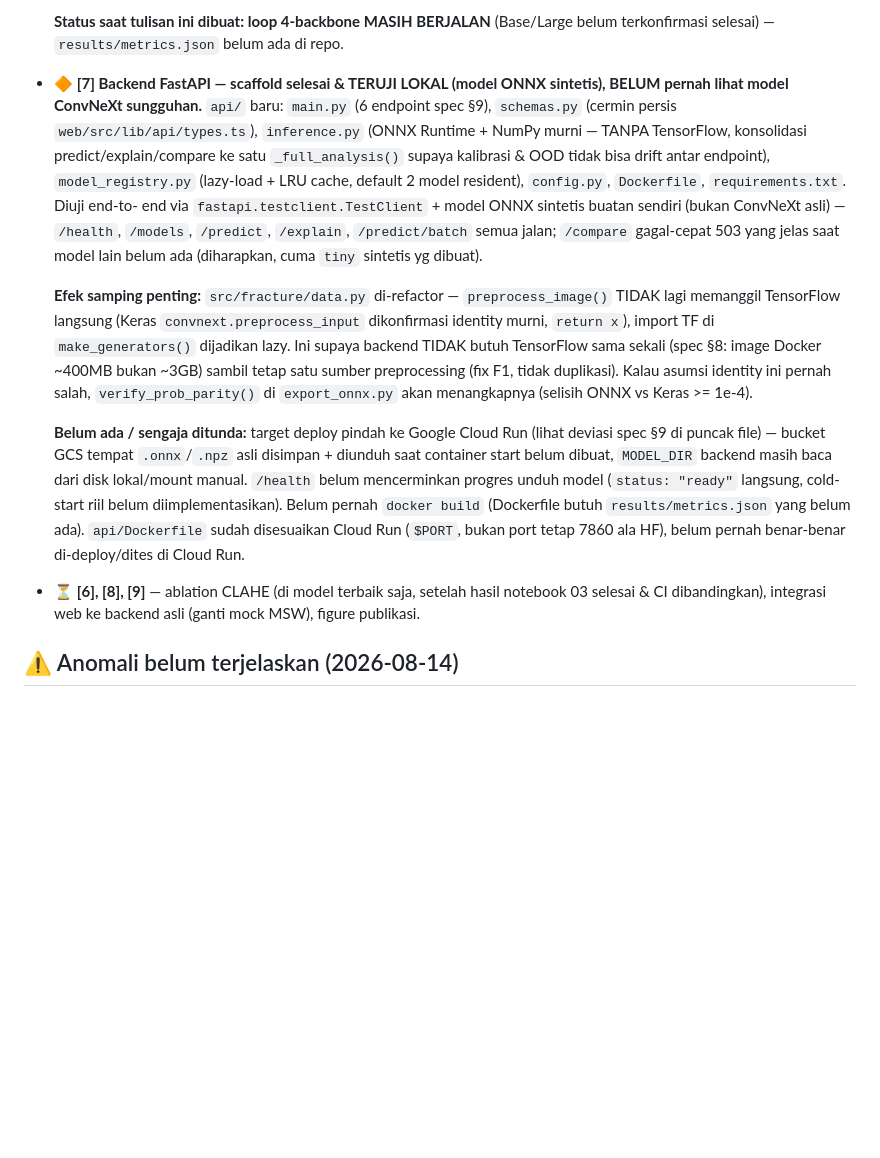
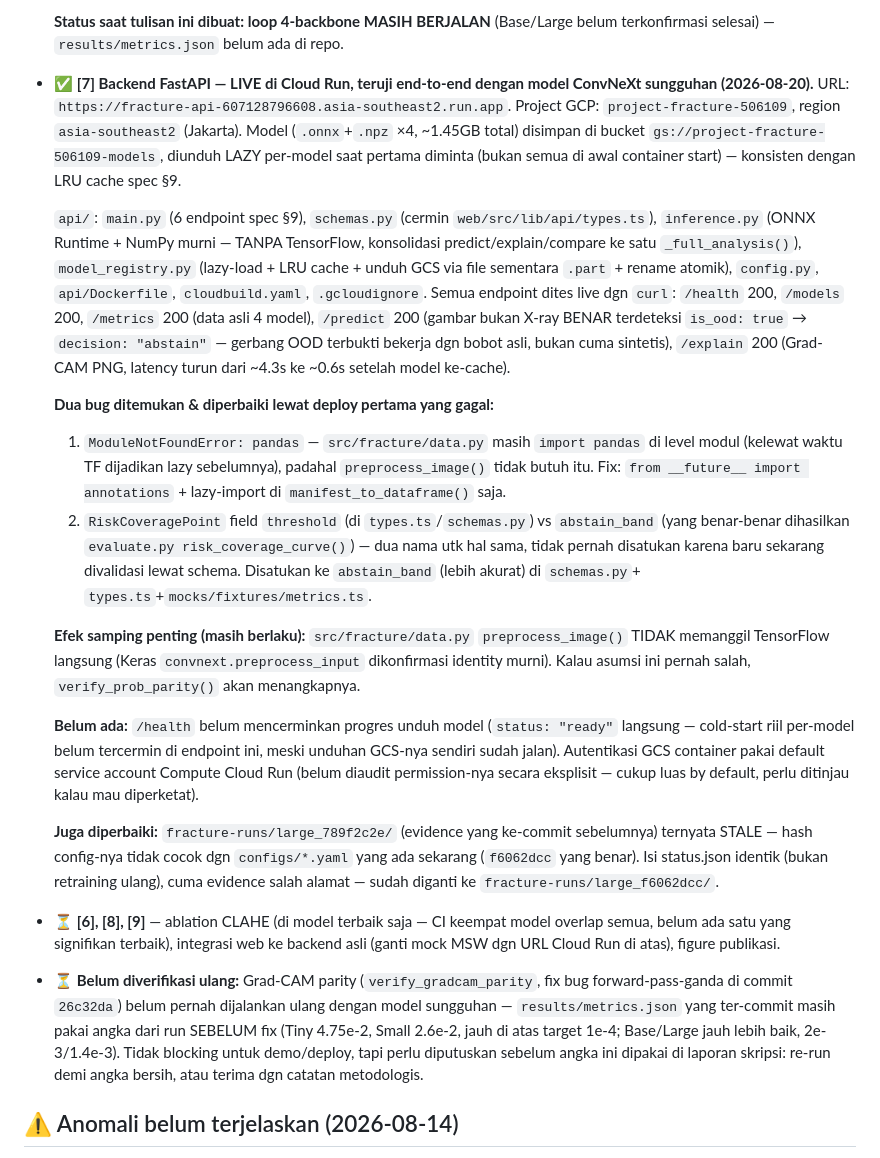
Before and after one commit to alianhar/project-fracture, a Markdown page: CLAUDE.md, the part around the change. Rendered like a GitHub page; blank space fills up the shorter version.

Commit message:
docs: catat milestone backend LIVE di Cloud Run + status terkini
URL: https://fracture-api-607128796608.asia-southeast2.run.app
Semua endpoint dites live via curl dgn model ConvNeXt sungguhan --
termasuk gerbang OOD terbukti bekerja (gambar bukan X-ray benar
terdeteksi is_ood=true, decision=abstain).

Catat juga: Grad-CAM parity belum diverifikasi ulang dgn fix commit
26c32da (results/metrics.json masih angka pra-fix) -- perlu keputusan
sebelum dipakai di laporan skripsi.

```diff
--- a/CLAUDE.md
+++ b/CLAUDE.md
@@ -209,41 +209,69 @@ Mengikuti urutan eksekusi di spec §13:
   **Status saat tulisan ini dibuat: loop 4-backbone MASIH BERJALAN**
   (Base/Large belum terkonfirmasi selesai) — `results/metrics.json`
   belum ada di repo.
-- 🔶 **[7] Backend FastAPI — scaffold selesai & TERUJI LOKAL (model ONNX
-  sintetis), BELUM pernah lihat model ConvNeXt sungguhan.** `api/` baru:
-  `main.py` (6 endpoint spec §9), `schemas.py` (cermin persis
+- ✅ **[7] Backend FastAPI — LIVE di Cloud Run, teruji end-to-end dengan
+  model ConvNeXt sungguhan (2026-08-20).** URL:
+  `https://fracture-api-607128796608.asia-southeast2.run.app`. Project GCP:
+  `project-fracture-506109`, region `asia-southeast2` (Jakarta). Model
+  (`.onnx`+`.npz` ×4, ~1.45GB total) disimpan di bucket
+  `gs://project-fracture-506109-models`, diunduh LAZY per-model saat
+  pertama diminta (bukan semua di awal container start) — konsisten
+  dengan LRU cache spec §9.
+
+  `api/`: `main.py` (6 endpoint spec §9), `schemas.py` (cermin
   `web/src/lib/api/types.ts`), `inference.py` (ONNX Runtime + NumPy murni
   — TANPA TensorFlow, konsolidasi predict/explain/compare ke satu
-  `_full_analysis()` supaya kalibrasi & OOD tidak bisa drift antar
-  endpoint), `model_registry.py` (lazy-load + LRU cache, default 2 model
-  resident), `config.py`, `Dockerfile`, `requirements.txt`. Diuji end-to-
-  end via `fastapi.testclient.TestClient` + model ONNX sintetis buatan
-  sendiri (bukan ConvNeXt asli) — `/health`, `/models`, `/predict`,
-  `/explain`, `/predict/batch` semua jalan; `/compare` gagal-cepat 503
-  yang jelas saat model lain belum ada (diharapkan, cuma `tiny` sintetis
-  yg dibuat).
+  `_full_analysis()`), `model_registry.py` (lazy-load + LRU cache + unduh
+  GCS via file sementara `.part` + rename atomik), `config.py`,
+  `api/Dockerfile`, `cloudbuild.yaml`, `.gcloudignore`. Semua endpoint
+  dites live dgn `curl`: `/health` 200, `/models` 200, `/metrics` 200
+  (data asli 4 model), `/predict` 200 (gambar bukan X-ray BENAR terdeteksi
+  `is_ood: true` → `decision: "abstain"` — gerbang OOD terbukti bekerja
+  dgn bobot asli, bukan cuma sintetis), `/explain` 200 (Grad-CAM PNG,
+  latency turun dari ~4.3s ke ~0.6s setelah model ke-cache).
 
-  **Efek samping penting:** `src/fracture/data.py` di-refactor —
-  `preprocess_image()` TIDAK lagi memanggil TensorFlow langsung (Keras
-  `convnext.preprocess_input` dikonfirmasi identity murni, `return x`),
-  import TF di `make_generators()` dijadikan lazy. Ini supaya backend
-  TIDAK butuh TensorFlow sama sekali (spec §8: image Docker ~400MB bukan
-  ~3GB) sambil tetap satu sumber preprocessing (fix F1, tidak duplikasi).
-  Kalau asumsi identity ini pernah salah, `verify_prob_parity()` di
-  `export_onnx.py` akan menangkapnya (selisih ONNX vs Keras >= 1e-4).
+  **Dua bug ditemukan & diperbaiki lewat deploy pertama yang gagal:**
+  1. `ModuleNotFoundError: pandas` — `src/fracture/data.py` masih
+     `import pandas` di level modul (kelewat waktu TF dijadikan lazy
+     sebelumnya), padahal `preprocess_image()` tidak butuh itu. Fix:
+     `from __future__ import annotations` + lazy-import di
+     `manifest_to_dataframe()` saja.
+  2. `RiskCoveragePoint` field `threshold` (di `types.ts`/`schemas.py`)
+     vs `abstain_band` (yang benar-benar dihasilkan
+     `evaluate.py risk_coverage_curve()`) — dua nama utk hal sama, tidak
+     pernah disatukan karena baru sekarang divalidasi lewat schema.
+     Disatukan ke `abstain_band` (lebih akurat) di `schemas.py`+
+     `types.ts`+`mocks/fixtures/metrics.ts`.
 
-  **Belum ada / sengaja ditunda:** target deploy pindah ke Google Cloud
-  Run (lihat deviasi spec §9 di puncak file) — bucket GCS tempat
-  `.onnx`/`.npz` asli disimpan + diunduh saat container start belum
-  dibuat, `MODEL_DIR` backend masih baca dari disk lokal/mount manual.
-  `/health` belum mencerminkan progres unduh model (`status: "ready"`
-  langsung, cold-start riil belum diimplementasikan). Belum pernah
-  `docker build` (Dockerfile butuh `results/metrics.json` yang belum ada).
-  `api/Dockerfile` sudah disesuaikan Cloud Run (`$PORT`, bukan port tetap
-  7860 ala HF), belum pernah benar-benar di-deploy/dites di Cloud Run.
-- ⏳ **[6], [8], [9]** — ablation CLAHE (di model terbaik saja, setelah
-  hasil notebook 03 selesai & CI dibandingkan), integrasi web ke backend
-  asli (ganti mock MSW), figure publikasi.
+  **Efek samping penting (masih berlaku):** `src/fracture/data.py`
+  `preprocess_image()` TIDAK memanggil TensorFlow langsung (Keras
+  `convnext.preprocess_input` dikonfirmasi identity murni). Kalau asumsi
+  ini pernah salah, `verify_prob_parity()` akan menangkapnya.
+
+  **Belum ada:** `/health` belum mencerminkan progres unduh model
+  (`status: "ready"` langsung — cold-start riil per-model belum
+  tercermin di endpoint ini, meski unduhan GCS-nya sendiri sudah jalan).
+  Autentikasi GCS container pakai default service account Compute Cloud
+  Run (belum diaudit permission-nya secara eksplisit — cukup luas by
+  default, perlu ditinjau kalau mau diperketat).
+
+  **Juga diperbaiki:** `fracture-runs/large_789f2c2e/` (evidence yang
+  ke-commit sebelumnya) ternyata STALE — hash config-nya tidak cocok
+  dgn `configs/*.yaml` yang ada sekarang (`f6062dcc` yang benar). Isi
+  status.json identik (bukan retraining ulang), cuma evidence salah
+  alamat — sudah diganti ke `fracture-runs/large_f6062dcc/`.
+- ⏳ **[6], [8], [9]** — ablation CLAHE (di model terbaik saja — CI
+  keempat model overlap semua, belum ada satu yang signifikan terbaik),
+  integrasi web ke backend asli (ganti mock MSW dgn URL Cloud Run di
+  atas), figure publikasi.
+- ⏳ **Belum diverifikasi ulang:** Grad-CAM parity (`verify_gradcam_parity`,
+  fix bug forward-pass-ganda di commit `26c32da`) belum pernah dijalankan
+  ulang dengan model sungguhan — `results/metrics.json` yang ter-commit
+  masih pakai angka dari run SEBELUM fix (Tiny 4.75e-2, Small 2.6e-2,
+  jauh di atas target 1e-4; Base/Large jauh lebih baik, 2e-3/1.4e-3).
+  Tidak blocking untuk demo/deploy, tapi perlu diputuskan sebelum
+  angka ini dipakai di laporan skripsi: re-run demi angka bersih, atau
+  terima dgn catatan metodologis.
 
 ## ⚠️ Anomali belum terjelaskan (2026-08-14)
 
```
